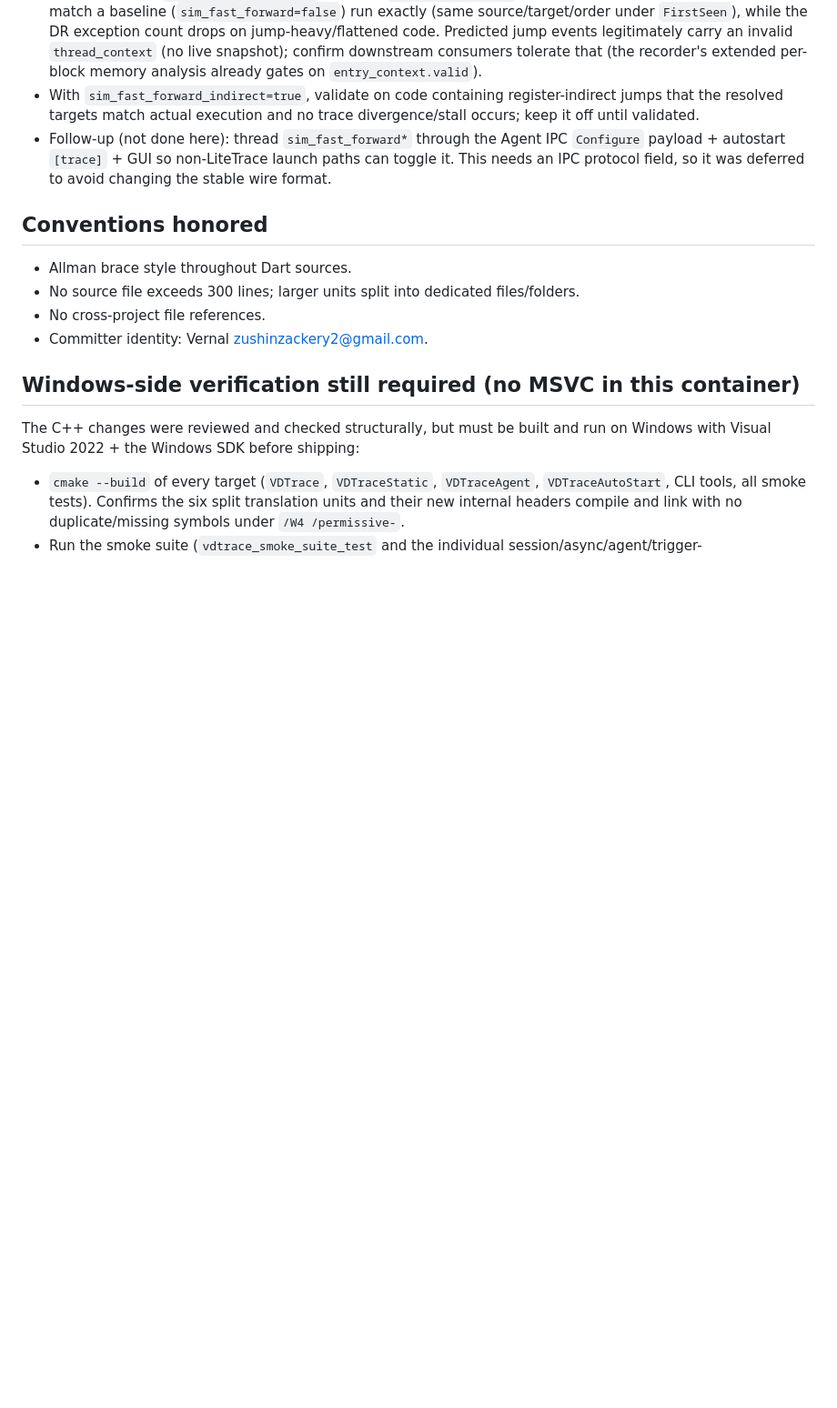
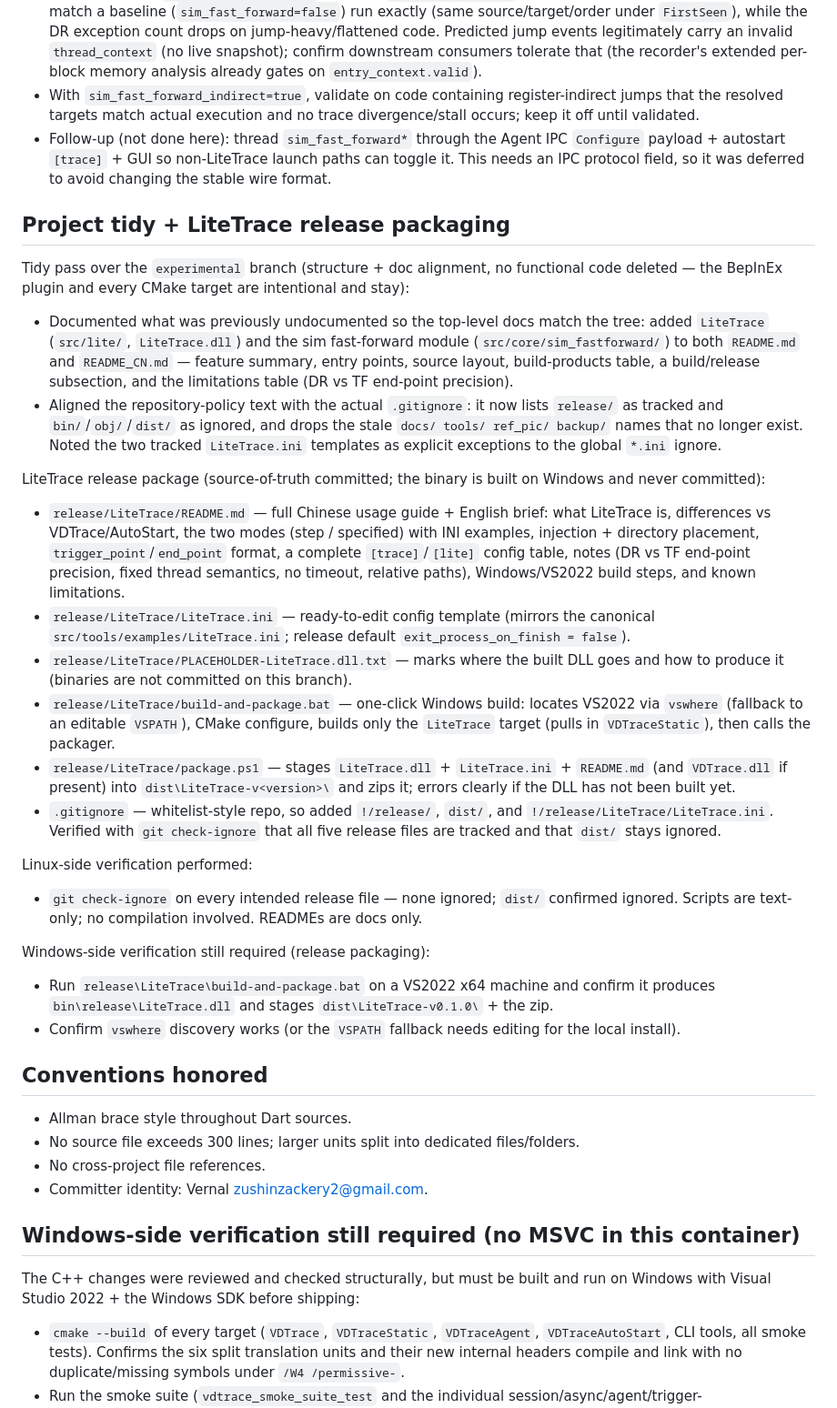
Before and after one commit to zushinzackery2-ship-it/VD-Trace, a Markdown page: Task-Status.md, the part around the change. Shown at 91% size. Drawn GitHub-style; blank space fills up the shorter version.

Commit message:
docs: record project tidy and LiteTrace release packaging in Task-Status
Co-authored-by: Sh_Rei <zushinzackery2-ship-it@users.noreply.github.com>

```diff
--- a/Task-Status.md
+++ b/Task-Status.md
@@ -397,6 +397,57 @@ Windows-side verification still required (sim fast-forward):
   toggle it. This needs an IPC protocol field, so it was deferred to avoid changing
   the stable wire format.
 
+## Project tidy + LiteTrace release packaging
+
+Tidy pass over the `experimental` branch (structure + doc alignment, no functional
+code deleted — the BepInEx plugin and every CMake target are intentional and stay):
+
+- Documented what was previously undocumented so the top-level docs match the tree:
+  added `LiteTrace` (`src/lite/`, `LiteTrace.dll`) and the sim fast-forward module
+  (`src/core/sim_fastforward/`) to both `README.md` and `README_CN.md` — feature
+  summary, entry points, source layout, build-products table, a build/release
+  subsection, and the limitations table (DR vs TF end-point precision).
+- Aligned the repository-policy text with the actual `.gitignore`: it now lists
+  `release/` as tracked and `bin/`/`obj/`/`dist/` as ignored, and drops the stale
+  `docs/ tools/ ref_pic/ backup/` names that no longer exist. Noted the two tracked
+  `LiteTrace.ini` templates as explicit exceptions to the global `*.ini` ignore.
+
+LiteTrace release package (source-of-truth committed; the binary is built on
+Windows and never committed):
+
+- `release/LiteTrace/README.md` — full Chinese usage guide + English brief: what
+  LiteTrace is, differences vs VDTrace/AutoStart, the two modes (step / specified)
+  with INI examples, injection + directory placement, `trigger_point`/`end_point`
+  format, a complete `[trace]`/`[lite]` config table, notes (DR vs TF end-point
+  precision, fixed thread semantics, no timeout, relative paths), Windows/VS2022
+  build steps, and known limitations.
+- `release/LiteTrace/LiteTrace.ini` — ready-to-edit config template (mirrors the
+  canonical `src/tools/examples/LiteTrace.ini`; release default
+  `exit_process_on_finish = false`).
+- `release/LiteTrace/PLACEHOLDER-LiteTrace.dll.txt` — marks where the built DLL goes
+  and how to produce it (binaries are not committed on this branch).
+- `release/LiteTrace/build-and-package.bat` — one-click Windows build: locates VS2022
+  via `vswhere` (fallback to an editable `VSPATH`), CMake configure, builds only the
+  `LiteTrace` target (pulls in `VDTraceStatic`), then calls the packager.
+- `release/LiteTrace/package.ps1` — stages `LiteTrace.dll` + `LiteTrace.ini` +
+  `README.md` (and `VDTrace.dll` if present) into `dist\LiteTrace-v<version>\` and
+  zips it; errors clearly if the DLL has not been built yet.
+- `.gitignore` — whitelist-style repo, so added `!/release/`, `dist/`, and
+  `!/release/LiteTrace/LiteTrace.ini`. Verified with `git check-ignore` that all five
+  release files are tracked and that `dist/` stays ignored.
+
+Linux-side verification performed:
+
+- `git check-ignore` on every intended release file — none ignored; `dist/` confirmed
+  ignored. Scripts are text-only; no compilation involved. READMEs are docs only.
+
+Windows-side verification still required (release packaging):
+
+- Run `release\LiteTrace\build-and-package.bat` on a VS2022 x64 machine and confirm it
+  produces `bin\release\LiteTrace.dll` and stages `dist\LiteTrace-v0.1.0\` + the zip.
+- Confirm `vswhere` discovery works (or the `VSPATH` fallback needs editing for the
+  local install).
+
 ## Conventions honored
 
 - Allman brace style throughout Dart sources.
```
